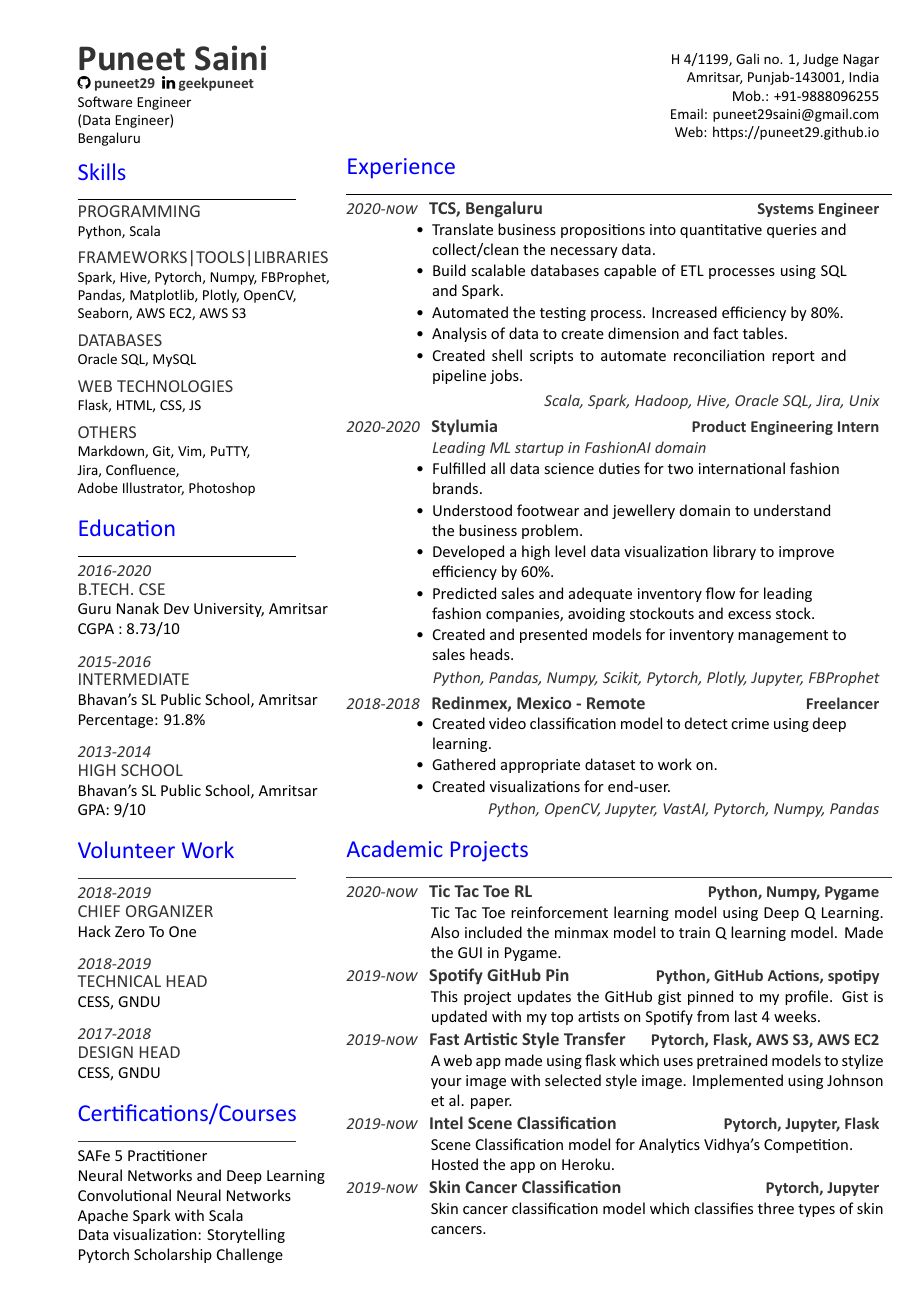
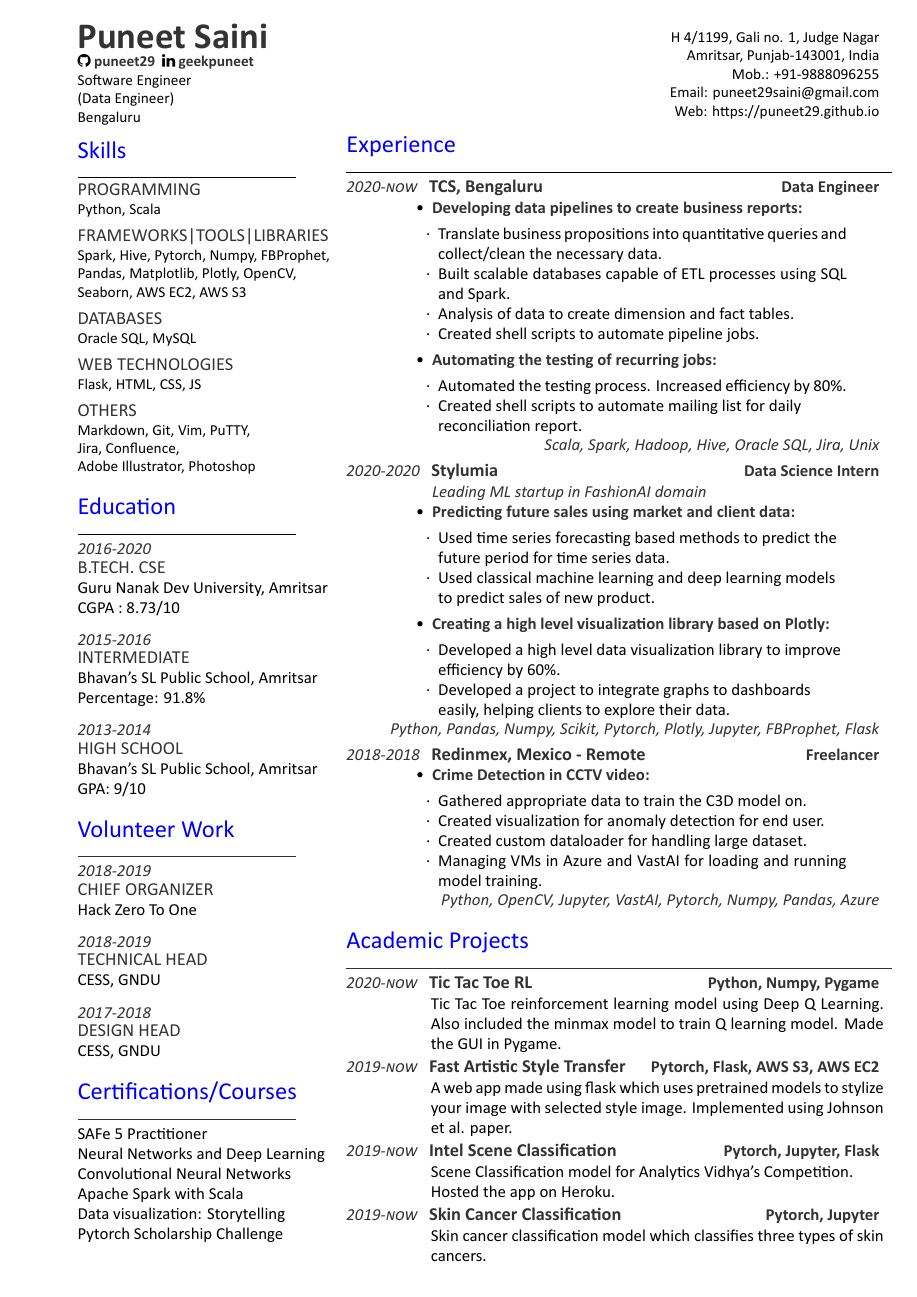
Before and after one commit to puneet29/puneet-resume, a LaTeX CV (puneet29.tex, which reads puneet-resume.cls): the whole page. Compiled offline with XeLaTeX.

Commit message:
Updated resume with projects in experience

```diff
--- a/puneet-resume.cls
+++ b/puneet-resume.cls
@@ -9,7 +9,7 @@
 \LoadClass{article}
 
 % Package Imports
-\usepackage[a4paper, hmargin=1.25cm, vmargin=0.7cm]{geometry}
+\usepackage[a4paper, hmargin=1.25cm, vmargin=0.2cm]{geometry}
 \usepackage[usenames,dvipsnames]{xcolor}
 \usepackage[hidelinks]{hyperref}
 \usepackage{titlesec}
@@ -17,7 +17,11 @@
 \usepackage[UKenglish]{isodate}
 \usepackage{fontspec}
 \usepackage{fontawesome}
+\usepackage{amssymb}
+\usepackage{enumitem}
 
+% Second level of lists will be a dot
+\renewcommand{\labelitemii}{$\textperiodcentered$}
 
 % Color definitions
 \definecolor{date}{HTML}{666666}
@@ -72,7 +76,13 @@
 \newcommand{\sectionsep}[0]{\vspace{4pt}}
 
 % Bullet Lists with fewer gaps command
-\newenvironment{tightemize}{\begin{itemize}\itemsep1pt \parskip0pt \parsep0pt}{\end{itemize}\vspace{-\topsep}}
+\newenvironment{tightemize}{\begin{itemize}\itemsep0pt \parskip0pt \parsep0pt \topsep0pt \leftmargin0pt \itemindent0pt}{\end{itemize}\vspace{-\topsep}}
+
+% Create new list with no left margin
+\newlist{myitemize}{itemize}{1}
+\setlist[myitemize,1]{label=\textperiodcentered,leftmargin=4pt}
+
+\newenvironment{subtightemize}{\begin{myitemize}\itemsep0pt \parskip0pt \parsep0pt \topsep0pt}{\end{myitemize}}
 
 % Company desc command
 \newcommand{\companydescript}[1]{\color{subheadings}\raggedright\fontspec[Path = fonts/calibri/]{CALIBRII}\fontsize{11pt}{13pt}\selectfont {#1 \\} \normalfont}
--- a/puneet29.tex
+++ b/puneet29.tex
@@ -120,50 +120,67 @@ Pytorch Scholarship Challenge
 \section{Experience}
 \noindent\rule{12.5cm}{0.4pt}
 \datecolor{2020-now} \runsubsection{TCS, Bengaluru}
-\descript{Systems Engineer}
+\descript{Data Engineer}
 \noindent
 \hspace{2.8em}%
-\begin{minipage}{0.85\textwidth\vspace{2pt}}
+\begin{minipage}{0.85\textwidth\vspace{0pt}}
 \begin{tightemize}
-	\item Translate business propositions into quantitative queries and collect/clean the necessary data.
-	\item Build scalable databases capable of ETL processes using SQL and Spark.
-	\item Automated the testing process. Increased efficiency by 80\%.
-	\item Analysis of data to create dimension and fact tables.
-	\item Created shell scripts to automate reconciliation report and pipeline jobs.
+	\item \custombold{Developing data pipelines to create business reports:}
+	\begin{subtightemize}
+		\item Translate business propositions into quantitative queries and collect/clean the necessary data.
+		\item Built scalable databases capable of ETL processes using SQL and Spark.
+		\item Analysis of data to create dimension and fact tables.
+		\item Created shell scripts to automate pipeline jobs.
+	\end{subtightemize}
+	\item \custombold{Automating the testing of recurring jobs:}
+	\begin{subtightemize}
+		\item Automated the testing process. Increased efficiency by 80\%.
+		\item Created shell scripts to automate mailing list for daily\\
+		reconciliation report.
+	\end{subtightemize}
 \end{tightemize}
 \end{minipage}
 \descriptright{Scala, Spark, Hadoop, Hive, Oracle SQL, Jira, Unix}
 \sectionsep
 
 \datecolor{2020-2020} \runsubsection{Stylumia}
-\descript{Product Engineering Intern}
+\descript{Data Science Intern}
 \noindent
 \hspace{2.8em}%
-\begin{minipage}{0.85\textwidth\vspace{2pt}}
+\begin{minipage}{0.85\textwidth\vspace{0pt}}
 \begin{tightemize}
 	\item[] \companydescript{Leading ML startup in FashionAI domain}
-	\item Fulfilled all data science duties for two international fashion brands.
-	\item Understood footwear and jewellery domain to understand the business problem.
-	\item Developed a high level data visualization library to improve efficiency by 60\%.
-	\item Predicted sales and adequate inventory flow for leading fashion companies, avoiding stockouts and excess stock.
-	\item Created and presented models for inventory management to sales heads.
+	\item \custombold{Predicting future sales using market and client data:}
+	\begin{subtightemize}
+		\item Used time series forecasting based methods to predict the future period for time series data.
+		\item Used classical machine learning and deep learning models to predict sales of new product.
+	\end{subtightemize}
+	\item \custombold{Creating a high level visualization library based on Plotly:}
+	\begin{subtightemize}
+		\item Developed a high level data visualization library to improve efficiency by 60\%.
+		\item Developed a project to integrate graphs to dashboards easily, helping clients to explore their data.
+	\end{subtightemize}
 \end{tightemize}
 \end{minipage}
-\descriptright{Python, Pandas, Numpy, Scikit, Pytorch, Plotly, Jupyter, FBProphet}
+\descriptright{Python, Pandas, Numpy, Scikit, Pytorch, Plotly, Jupyter, FBProphet, Flask}
 \sectionsep
 
 \datecolor{2018-2018} \runsubsection{Redinmex, Mexico - Remote}
 \descript{Freelancer}
 \noindent
 \hspace{2.8em}%
-\begin{minipage}{0.85\textwidth\vspace{2pt}}
+\begin{minipage}{0.85\textwidth\vspace{0pt}}
 \begin{tightemize}
-	\item Created video classification model to detect crime using deep learning.
-	\item Gathered appropriate dataset to work on.
-	\item Created visualizations for end-user.
+	\item \custombold{Crime Detection in CCTV video:}
+	\begin{subtightemize}
+		\item Gathered appropriate data to train the C3D model on.
+		\item Created visualization for anomaly detection for end user.
+		\item Created custom dataloader for handling large dataset.
+		\item Managing VMs in Azure and VastAI for loading and running model training.
+	\end{subtightemize}
 \end{tightemize}
 \end{minipage}
-\descriptright{Python, OpenCV, Jupyter, VastAI, Pytorch, Numpy, Pandas}
+\descriptright{Python, OpenCV, Jupyter, VastAI, Pytorch, Numpy, Pandas, Azure}
 \sectionsep
 %%%%%%%%%%%%%%%%%%%%%%%%%%%%%%%%%%%%%%
 %     ACADEMIC PROJECTS
@@ -178,14 +195,6 @@ Pytorch Scholarship Challenge
 Tic Tac Toe reinforcement learning model using Deep Q Learning.
 Also included the minmax model to train Q learning model.
 Made the GUI in Pygame.
-\end{minipage}
-\datecolor{2019-now} \runsubsection{Spotify GitHub Pin}
-\descript{Python, GitHub Actions, spotipy}
-\noindent
-\hspace{5em}%
-\begin{minipage}{0.85\textwidth\vspace{2pt}}
-This project updates the GitHub gist pinned to my profile.
-Gist is updated with my top artists on Spotify from last 4 weeks.
 \end{minipage}
 \datecolor{2019-now} \runsubsection{Fast Artistic Style Transfer}
 \descript{Pytorch, Flask, AWS S3, AWS EC2}
```
Also changed, not shown: puneet29.pdf.
